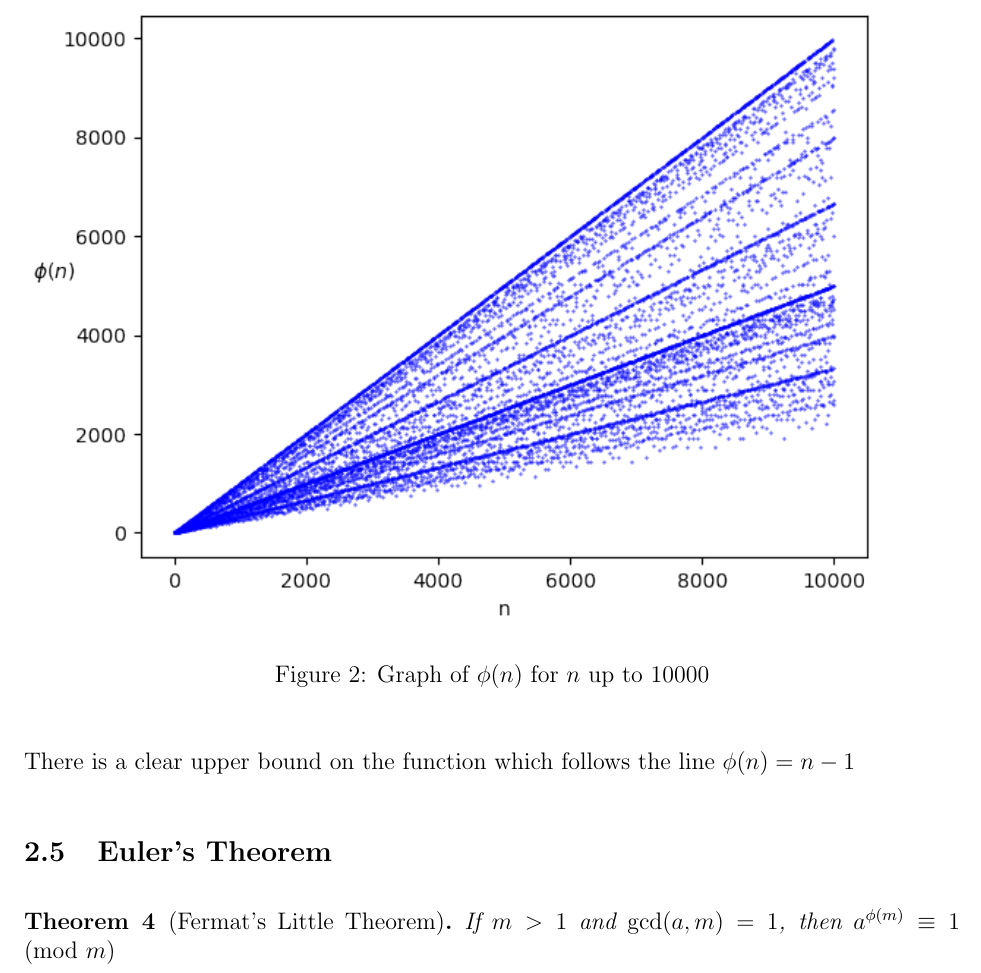
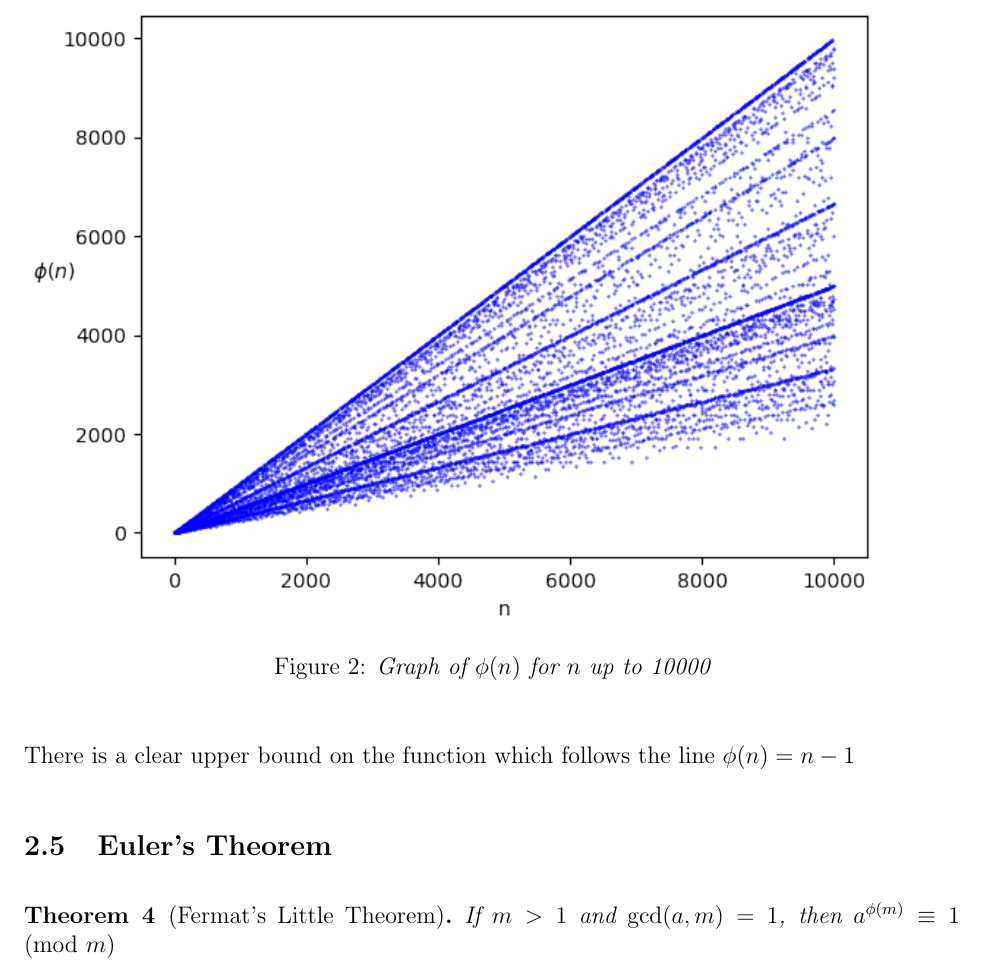
Before and after one commit to mpardalos/Extended-Essay, a LaTeX document (EE.tex): part of page 15 of 23, cut so that both start at the same text. Compiled offline with pdfLaTeX.

Commit message:
Italic captions

```diff
--- a/EE.tex
+++ b/EE.tex
@@ -27,6 +27,7 @@
     \usetikzlibrary{positioning}
 \usepackage{fontenc}
 \usepackage{setspace}
+\usepackage[textfont=it]{caption}
 
 \setlength{\parskip}{1em}
 \setlength{\parindent}{0em}
```
